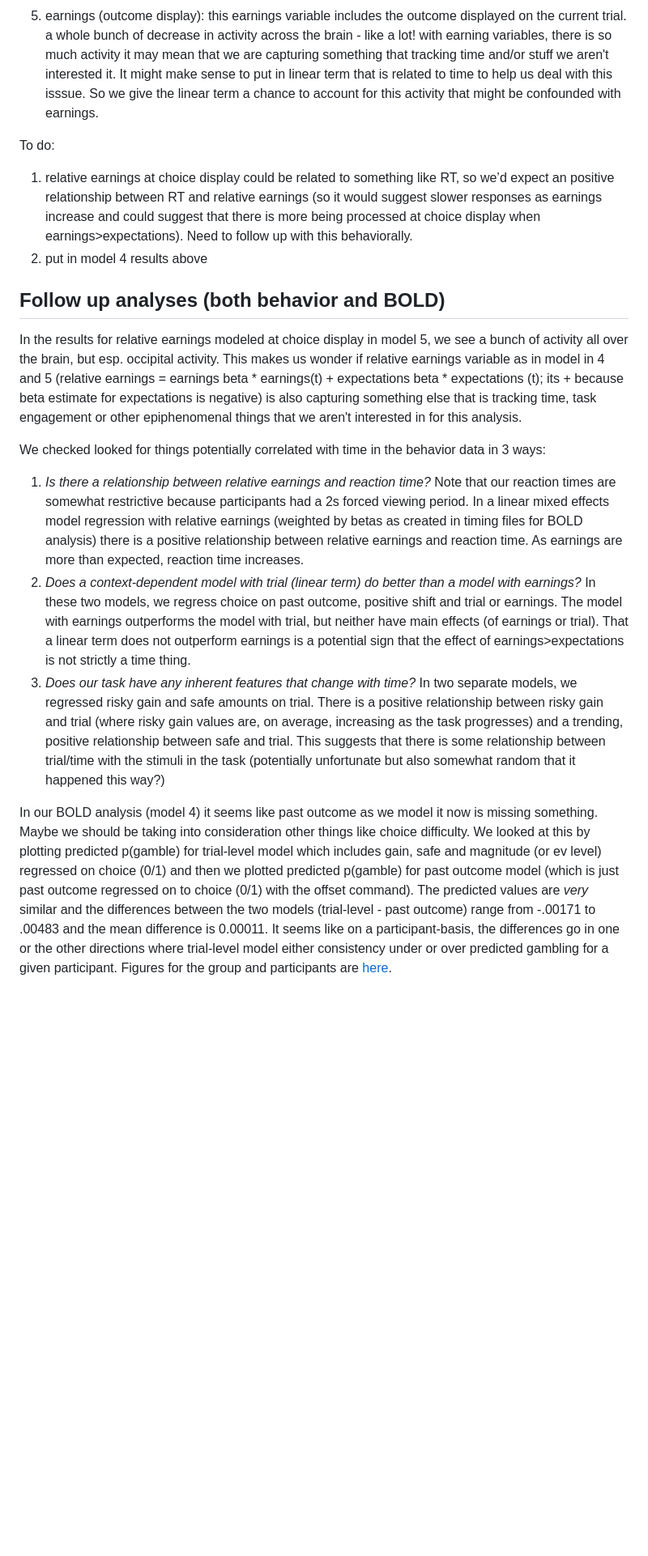
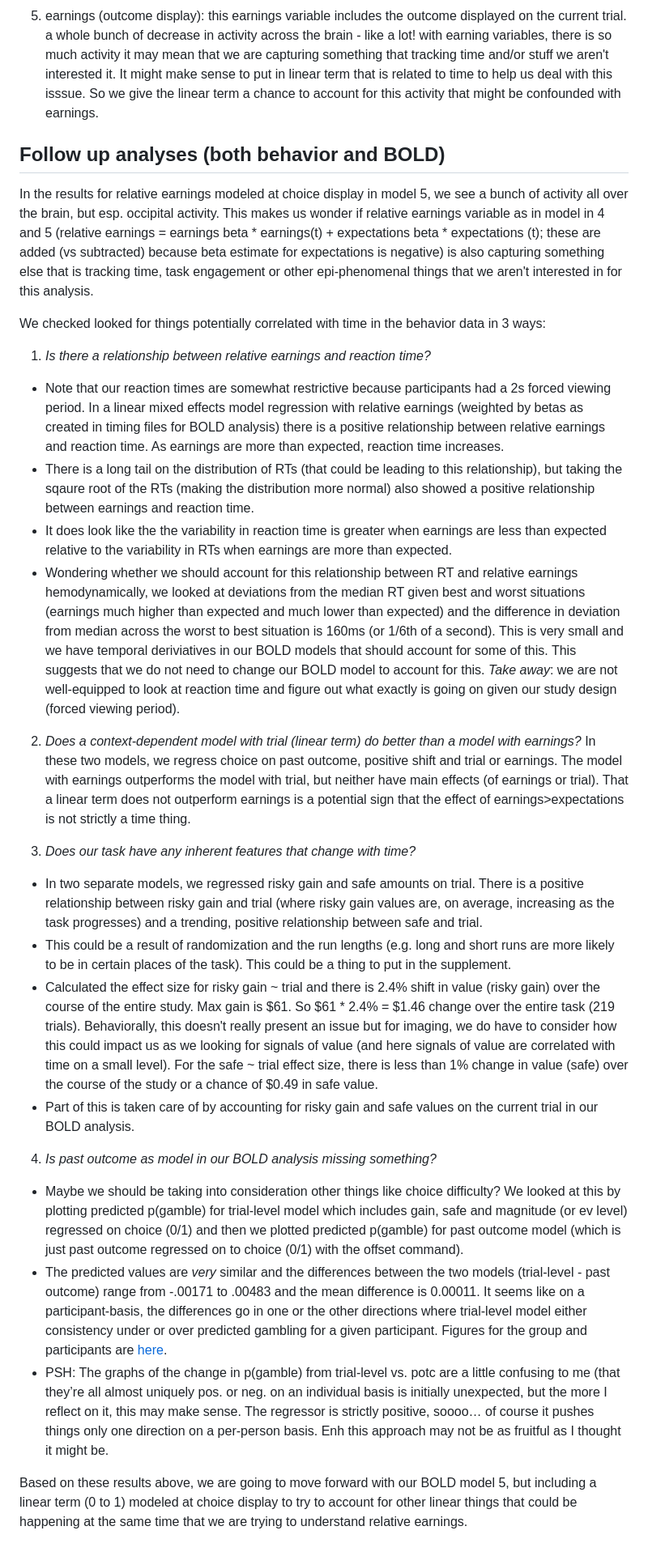
Before and after one commit to hayleyrbrooks/VNI, a Markdown page: analysis/vniSummary.md, the part around the change printed below. Shown: that part at 81% size. Rendered like a GitHub page; blank space fills up the shorter version.

Commit message:
add notes from meeting with PSH

```diff
--- a/analysis/vniSummary.md
+++ b/analysis/vniSummary.md
@@ -97,20 +97,32 @@ This model is base model 4 with additional recent event variables including:
 5. earnings (outcome display): this earnings variable includes the outcome displayed on the current trial. a whole bunch of decrease in activity across the brain - like a lot! with earning variables, there is so much activity it may mean that we are capturing something that tracking time and/or stuff we aren't interested it. It might make sense to put in linear term that is related to time to help us deal with this isssue. So we give the linear term a chance to account for this activity that might be confounded with earnings.
 
 
-To do:
-1) relative earnings at choice display could be related to something like RT, so we’d expect an positive relationship between RT and relative earnings (so it would suggest slower responses as earnings increase and could suggest that there is more being processed at choice display when earnings>expectations). Need to follow up with this behaviorally.
-2) put in model 4 results above
-
-
 
 
 ## Follow up analyses (both behavior and BOLD)
-In the results for relative earnings modeled at choice display in model 5, we see a bunch of activity all over the brain, but esp. occipital activity. This makes us wonder if relative earnings variable as in model in 4 and 5 (relative earnings = earnings beta * earnings(t) + expectations beta * expectations (t); its + because beta estimate for expectations is negative) is also capturing something else that is tracking time, task engagement or other epiphenomenal things that we aren't interested in for this analysis.
+In the results for relative earnings modeled at choice display in model 5, we see a bunch of activity all over the brain, but esp. occipital activity. This makes us wonder if relative earnings variable as in model in 4 and 5 (relative earnings = earnings beta * earnings(t) + expectations beta * expectations (t); these are added (vs subtracted) because beta estimate for expectations is negative) is also capturing something else that is tracking time, task engagement or other epi-phenomenal things that we aren't interested in for this analysis.
 
 We checked looked for things potentially correlated with time in the behavior data in 3 ways:
-1. _Is there a relationship between relative earnings and reaction time?_ Note that our reaction times are somewhat restrictive because participants had a 2s forced viewing period. In a linear mixed effects model regression with relative earnings (weighted by betas as created in timing files for BOLD analysis) there is a positive relationship between relative earnings and reaction time. As earnings are more than expected, reaction time increases.
+1. _Is there a relationship between relative earnings and reaction time?_
+  - Note that our reaction times are somewhat restrictive because participants had a 2s forced viewing period. In a linear mixed effects model regression with relative earnings (weighted by betas as created in timing files for BOLD analysis) there is a positive relationship between relative earnings and reaction time. As earnings are more than expected, reaction time increases.
+  - There is a long tail on the distribution of RTs (that could be leading to this relationship), but taking the sqaure root of the RTs (making the distribution more normal) also showed a positive relationship between earnings and reaction time.
+  - It does look like the the variability in reaction time is greater when earnings are less than expected relative to the variability in RTs when earnings are more than expected.
+  - Wondering whether we should account for this relationship between RT and relative earnings hemodynamically, we looked at deviations from the median RT given best and worst situations (earnings much higher than expected and much lower than expected) and the difference in deviation from median across the worst to best situation is 160ms (or 1/6th of a second). This is very small and we have temporal deriviatives in our BOLD models that should account for some of this. This suggests that we do not need to change our BOLD model to account for this.
+  *Take away*: we are not well-equipped to look at reaction time and figure out what exactly is going on given our study design (forced viewing period).
+
 2. _Does a context-dependent model with trial (linear term) do better than a model with earnings?_ In these two models, we regress choice on past outcome, positive shift and trial or earnings. The model with earnings outperforms the model with trial, but neither have main effects (of earnings or trial). That a linear term does not outperform earnings is a potential sign that the effect of earnings>expectations is not strictly a time thing.
-3. _Does our task have any inherent features that change with time?_ In two separate models, we regressed risky gain and safe amounts on trial. There is a positive relationship between risky gain and trial (where risky gain values are, on average, increasing as the task progresses) and a trending, positive relationship between safe and trial. This suggests that there is some relationship between trial/time with the stimuli in the task (potentially unfortunate but also somewhat random that it happened this way?)
+
+3. _Does our task have any inherent features that change with time?_
+  - In two separate models, we regressed risky gain and safe amounts on trial. There is a positive relationship between risky gain and trial (where risky gain values are, on average, increasing as the task progresses) and a trending, positive relationship between safe and trial.
+  - This could be a result of randomization and the run lengths (e.g. long and short runs are more likely to be in certain places of the task). This could be a thing to put in the supplement.
+  - Calculated the effect size for risky gain ~ trial and there is 2.4% shift in value (risky gain) over the course of the entire study. Max gain is $61. So $61 * 2.4% = $1.46 change over the entire task (219 trials). Behaviorally, this doesn't really present an issue but for imaging, we do have to consider how this could impact us as we looking for signals of value (and here signals of value are correlated with time on a small level). For the safe ~ trial effect size, there is less than 1% change in value (safe) over the course of the study or a chance of $0.49 in safe value.
+  - Part of this is taken care of by accounting for risky gain and safe values on the current trial in our BOLD analysis.
 
 
-In our BOLD analysis (model 4) it seems like past outcome as we model it now is missing something. Maybe we should be taking into consideration other things like choice difficulty. We looked at this by plotting predicted p(gamble) for trial-level model which includes gain, safe and magnitude (or ev level) regressed on choice (0/1) and then we plotted predicted p(gamble) for past outcome model (which is just past outcome regressed on to choice (0/1) with the offset command). The predicted values are _very_ similar and the differences between the two models (trial-level - past outcome) range from -.00171 to .00483 and the mean difference is 0.00011. It seems like on a participant-basis, the differences go in one or the other directions where trial-level model either consistency under or over predicted gambling for a given participant. Figures for the group and participants are [here](./1_mriBehaviorAnalysis/figures/triLevModel_pocModel_predPgam_all.pdf).
+4. _Is past outcome as model in our BOLD analysis missing something?_
+  - Maybe we should be taking into consideration other things like choice difficulty? We looked at this by plotting predicted p(gamble) for trial-level model which includes gain, safe and magnitude (or ev level) regressed on choice (0/1) and then we plotted predicted p(gamble) for past outcome model (which is just past outcome regressed on to choice (0/1) with the offset command).
+  - The predicted values are _very_ similar and the differences between the two models (trial-level - past outcome) range from -.00171 to .00483 and the mean difference is 0.00011. It seems like on a participant-basis, the differences go in one or the other directions where trial-level model either consistency under or over predicted gambling for a given participant. Figures for the group and participants are [here](./1_mriBehaviorAnalysis/figures/triLevModel_pocModel_predPgam_all.pdf).
+  - PSH: The graphs of the change in p(gamble) from trial-level vs. potc are a little confusing to me (that they’re all almost uniquely pos. or neg. on an individual basis is initially unexpected, but the more I reflect on it, this may make sense. The regressor is strictly positive, soooo… of course it pushes things only one direction on a per-person basis. Enh this approach may not be as fruitful as I thought it might be.
+
+
+Based on these results above, we are going to move forward with our BOLD model 5, but including a linear term (0 to 1) modeled at choice display to try to account for other linear things that could be happening at the same time that we are trying to understand relative earnings.
```
Also changed, not shown: other parts of analysis/vniSummary.md (+9 -9 lines).
